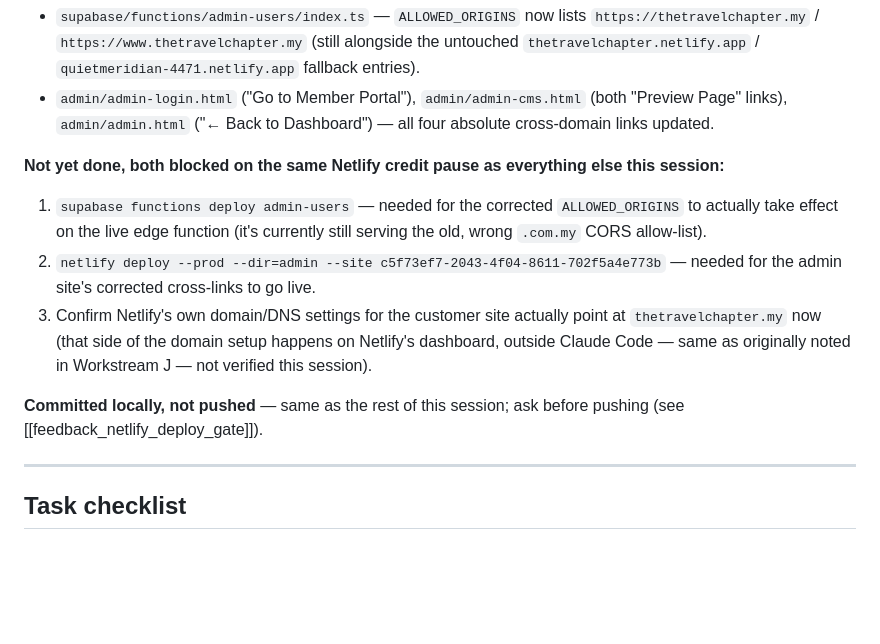
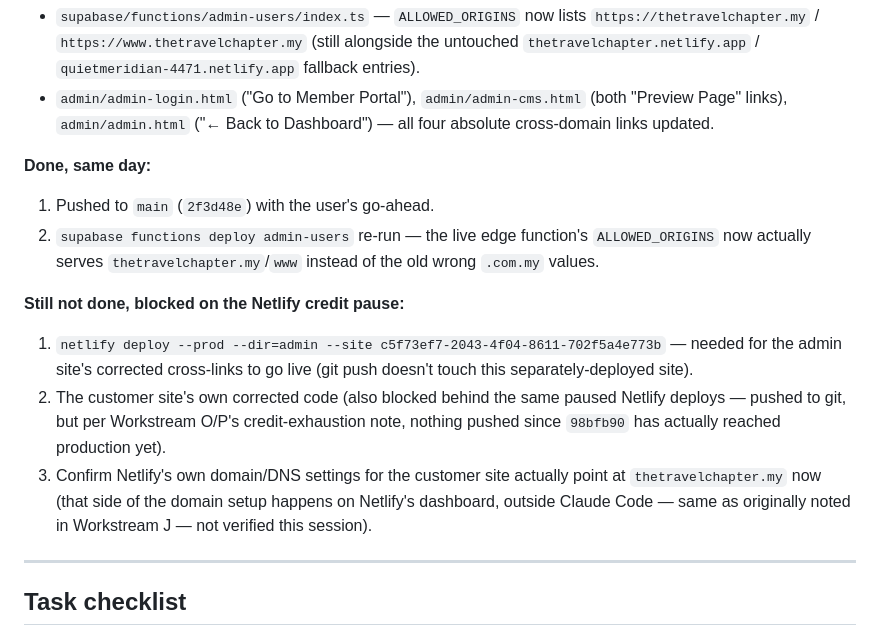
Before and after one commit to eren010-ec/the-travel-chapter, a Markdown page: travel-chapter-handoff.md, the part around one of its changes. Drawn GitHub-style; blank space fills up the shorter version.

Commit message:
Document edge function redeploy for corrected domain (Workstream Q)

```diff
--- a/travel-chapter-handoff.md
+++ b/travel-chapter-handoff.md
@@ -489,12 +489,14 @@ User caught that the domain used throughout Workstream J/P (`thetravelchapter.co
 - `supabase/functions/admin-users/index.ts` — `ALLOWED_ORIGINS` now lists `https://thetravelchapter.my` / `https://www.thetravelchapter.my` (still alongside the untouched `thetravelchapter.netlify.app` / `quietmeridian-4471.netlify.app` fallback entries).
 - `admin/admin-login.html` ("Go to Member Portal"), `admin/admin-cms.html` (both "Preview Page" links), `admin/admin.html` ("← Back to Dashboard") — all four absolute cross-domain links updated.
 
-**Not yet done, both blocked on the same Netlify credit pause as everything else this session:**
-1. `supabase functions deploy admin-users` — needed for the corrected `ALLOWED_ORIGINS` to actually take effect on the live edge function (it's currently still serving the old, wrong `.com.my` CORS allow-list).
-2. `netlify deploy --prod --dir=admin --site c5f73ef7-2043-4f04-8611-702f5a4e773b` — needed for the admin site's corrected cross-links to go live.
+**Done, same day:**
+1. Pushed to `main` (`2f3d48e`) with the user's go-ahead.
+2. `supabase functions deploy admin-users` re-run — the live edge function's `ALLOWED_ORIGINS` now actually serves `thetravelchapter.my`/`www` instead of the old wrong `.com.my` values.
+
+**Still not done, blocked on the Netlify credit pause:**
+1. `netlify deploy --prod --dir=admin --site c5f73ef7-2043-4f04-8611-702f5a4e773b` — needed for the admin site's corrected cross-links to go live (git push doesn't touch this separately-deployed site).
+2. The customer site's own corrected code (also blocked behind the same paused Netlify deploys — pushed to git, but per Workstream O/P's credit-exhaustion note, nothing pushed since `98bfb90` has actually reached production yet).
 3. Confirm Netlify's own domain/DNS settings for the customer site actually point at `thetravelchapter.my` now (that side of the domain setup happens on Netlify's dashboard, outside Claude Code — same as originally noted in Workstream J — not verified this session).
-
-**Committed locally, not pushed** — same as the rest of this session; ask before pushing (see [[feedback_netlify_deploy_gate]]).
 
 ---
 
```
Also changed, not shown: other parts of travel-chapter-handoff.md (+2 -1 lines).
